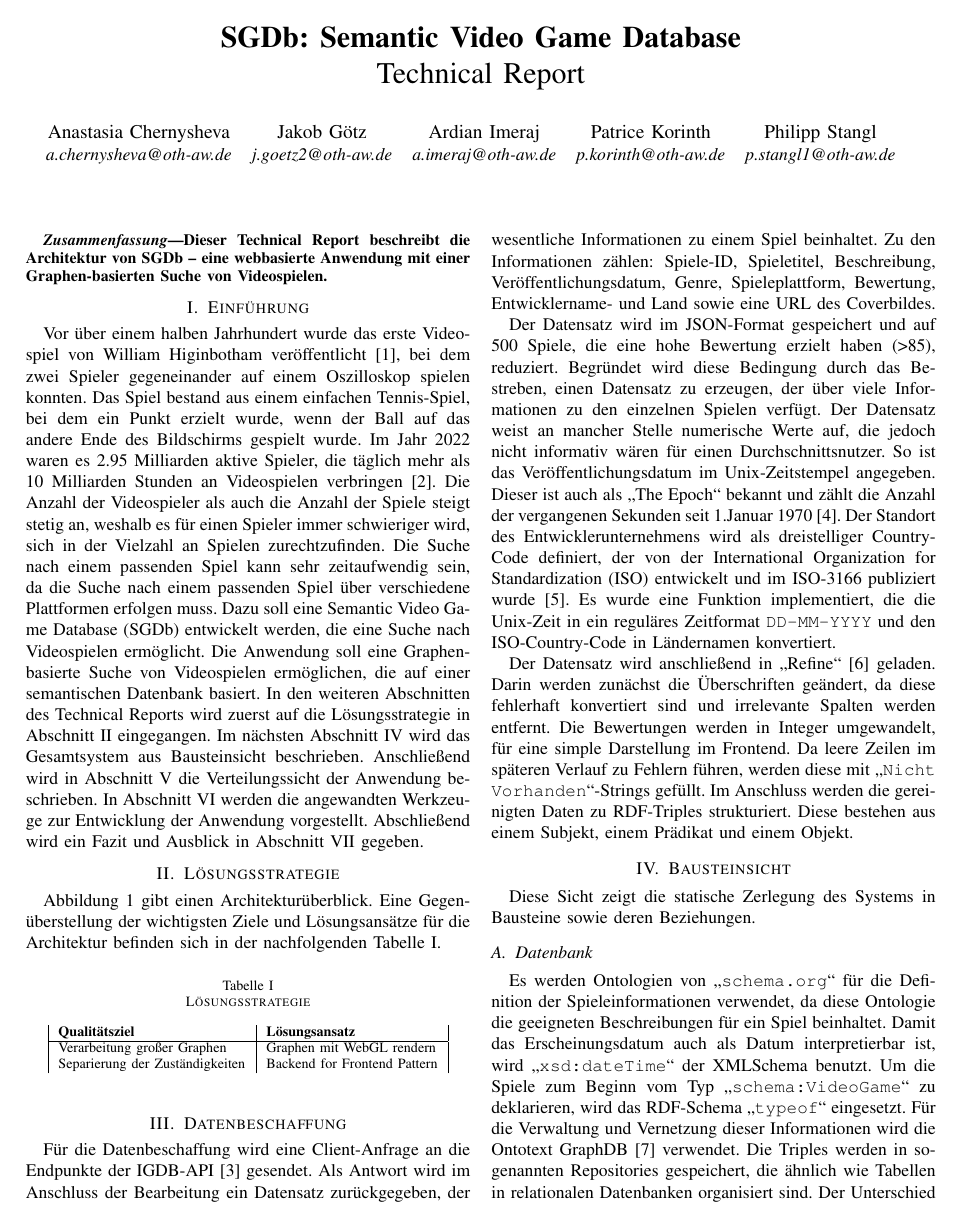
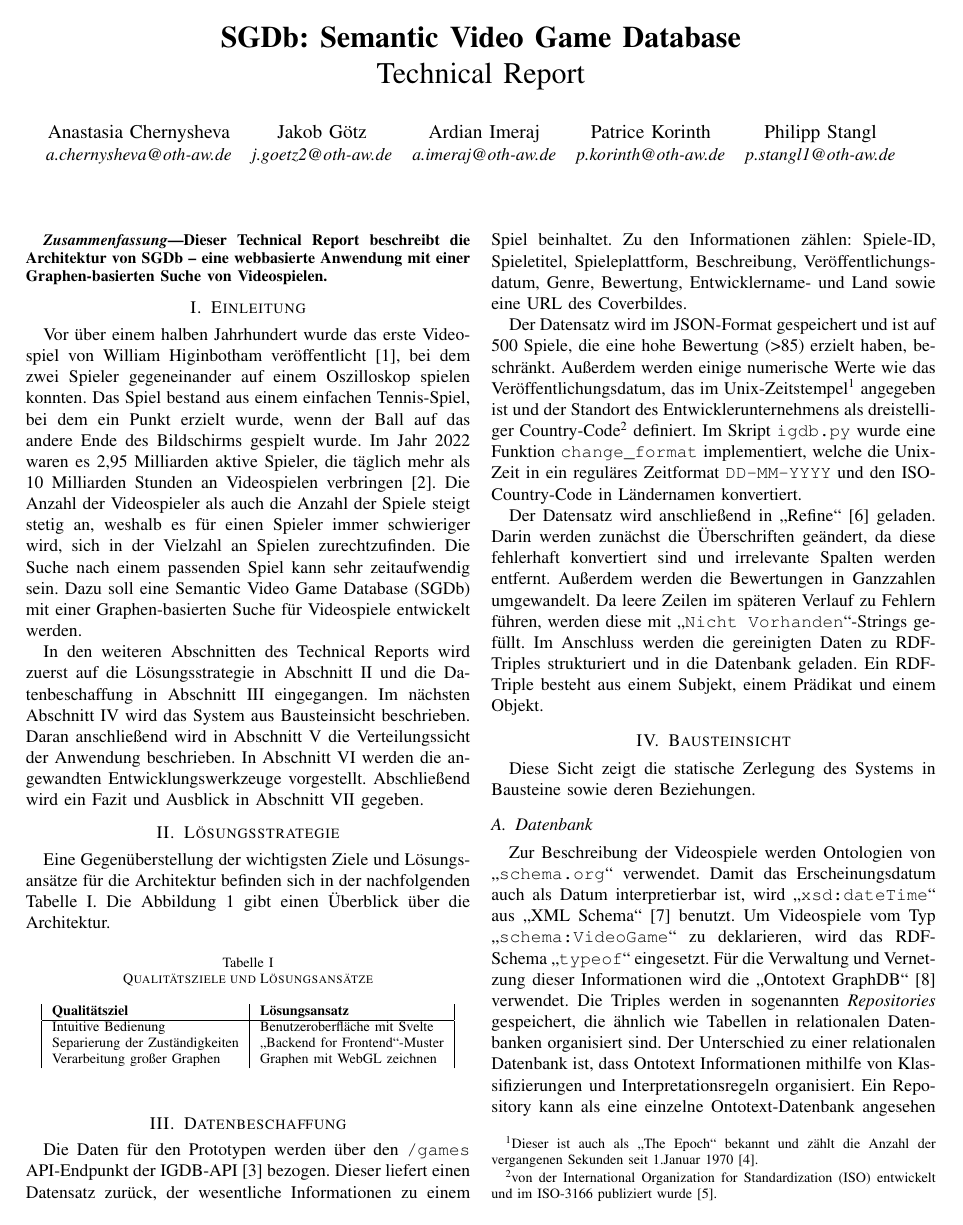
Before and after one commit to cyberlytics/SGDb, a LaTeX paper (sys_doc/technical_report/20230110_TeamRot_Architektur.tex): page 1 of 4. Compiled offline with pdfLaTeX; a missing font is replaced by an installed copy or a similar font; a LaTeX package or settings file that is missing is left out.

Commit message:
docs: Revise technical report
Former-commit-id: 2d03f6b315a634fe0f2ed48055519f80e0fcf3ea

```diff
--- a/sys_doc/technical_report/20230110_TeamRot_Architektur.tex
+++ b/sys_doc/technical_report/20230110_TeamRot_Architektur.tex
@@ -46,55 +46,60 @@ Dieser Technical Report beschreibt die Architektur von SGDb -- eine webbasierte
 \end{abstract}
 
 
-\section{Einführung}
+\section{Einleitung}
 
-Vor über einem halben Jahrhundert wurde das erste Videospiel von William Higinbotham veröffentlicht~\cite{tennis_for_two}, bei dem zwei Spieler gegeneinander auf einem Oszilloskop spielen konnten. Das Spiel bestand aus einem einfachen Tennis-Spiel, bei dem ein Punkt erzielt wurde, wenn der Ball auf das andere Ende des Bildschirms gespielt wurde. Im Jahr 2022 waren es 2.95 Milliarden aktive Spieler, die täglich mehr als 10 Milliarden Stunden an Videospielen verbringen~\cite{gamers}. Die Anzahl der Videospieler als auch die Anzahl der Spiele steigt stetig an, weshalb es für einen Spieler immer schwieriger wird, sich in der Vielzahl an Spielen zurechtzufinden. Die Suche nach einem passenden Spiel kann sehr zeitaufwendig sein, da die Suche nach einem passenden Spiel über verschiedene Plattformen erfolgen muss. Dazu soll eine Semantic Video Game Database (SGDb) entwickelt werden, die eine Suche nach Videospielen ermöglicht. Die Anwendung soll eine Graphen-basierte Suche von Videospielen ermöglichen, die auf einer semantischen Datenbank basiert.
-In den weiteren Abschnitten des Technical Reports wird zuerst auf die Lösungsstrategie in Abschnitt~\ref{sec:loesungsstrategie} eingegangen.
-Im nächsten Abschnitt~\ref{sec:bausteinsicht} wird das Gesamtsystem aus Bausteinsicht beschrieben.
-Anschließend wird in Abschnitt~\ref{sec:verteilungssicht} die Verteilungssicht der Anwendung beschrieben.
-In Abschnitt~\ref{sec:entwicklungswerkzeuge} werden die angewandten Werkzeuge zur Entwicklung der Anwendung vorgestellt.
+Vor über einem halben Jahrhundert wurde das erste Videospiel von William Higinbotham veröffentlicht~\cite{tennis_for_two}, bei dem zwei Spieler gegeneinander auf einem Oszilloskop spielen konnten.
+Das Spiel bestand aus einem einfachen Tennis-Spiel, bei dem ein Punkt erzielt wurde, wenn der Ball auf das andere Ende des Bildschirms gespielt wurde.
+Im Jahr 2022 waren es 2,95 Milliarden aktive Spieler, die täglich mehr als 10 Milliarden Stunden an Videospielen verbringen~\cite{gamers}.
+Die Anzahl der Videospieler als auch die Anzahl der Spiele steigt stetig an, weshalb es für einen Spieler immer schwieriger wird, sich in der Vielzahl an Spielen zurechtzufinden.
+Die Suche nach einem passenden Spiel kann sehr zeitaufwendig sein.
+Dazu soll eine Semantic Video Game Database (SGDb) mit einer Graphen-basierten Suche für Videospiele entwickelt werden.
+
+In den weiteren Abschnitten des Technical Reports wird zuerst auf die Lösungsstrategie in Abschnitt~\ref{sec:loesungsstrategie} und die Datenbeschaffung in Abschnitt~\ref{sec:datenbeschaffung} eingegangen.
+Im nächsten Abschnitt~\ref{sec:bausteinsicht} wird das System aus Bausteinsicht beschrieben.
+Daran anschließend wird in Abschnitt~\ref{sec:verteilungssicht} die Verteilungssicht der Anwendung beschrieben.
+In Abschnitt~\ref{sec:entwicklungswerkzeuge} werden die angewandten Entwicklungswerkzeuge vorgestellt.
 Abschließend wird ein Fazit und Ausblick in Abschnitt~\ref{sec:fazit} gegeben.
 
 
 \section{Lösungsstrategie}\label{sec:loesungsstrategie}
 
-Abbildung~\ref{fig:architecture} gibt einen Architekturüberblick.
 Eine Gegenüberstellung der wichtigsten Ziele und Lösungsansätze für die Architektur befinden sich in der nachfolgenden Tabelle~\ref{tab:loesungsstrategie}.
+Die Abbildung~\ref{fig:architecture} gibt einen Überblick über die Architektur.
 
 \begin{table}[h!]
     \begin{center}
-        \caption{Lösungsstrategie}
+        \caption{Qualitätsziele und Lösungsansätze}
         \label{tab:loesungsstrategie}
         \begin{tabular}{|l|l|}
             \textbf{Qualitätsziel} & \textbf{Lösungsansatz}\\
             \hline
-            Verarbeitung großer Graphen	& Graphen mit WebGL rendern\\
-            Separierung der Zuständigkeiten & Backend for Frontend Pattern\\
+            Intuitive Bedienung & Benutzeroberfläche mit Svelte\\
+            Separierung der Zuständigkeiten & „Backend for Frontend“-Muster\\
+            Verarbeitung großer Graphen	& Graphen mit WebGL zeichnen\\
         \end{tabular}
     \end{center}
 \end{table}
 
+
 \section{Datenbeschaffung}\label{sec:datenbeschaffung}
 
-Für die Datenbeschaffung wird eine Client-Anfrage an die Endpunkte der IGDB-API~\cite{igdb-api} gesendet.
-Als Antwort wird im Anschluss der Bearbeitung ein Datensatz zurückgegeben, der wesentliche Informationen zu einem Spiel
-beinhaltet. Zu den Informationen zählen: Spiele-ID, Spieletitel, Beschreibung, Veröffentlichungsdatum, Genre,
-Spieleplattform, Bewertung, Entwicklername- und Land sowie eine URL des Coverbildes.
+Die Daten für den Prototypen werden über den \texttt{/games} API-Endpunkt der IGDB-API~\cite{igdb-api} bezogen.
+Dieser liefert einen Datensatz zurück, der wesentliche Informationen zu einem Spiel beinhaltet.
+Zu den Informationen zählen: Spiele-ID, Spieletitel, Spieleplattform, Beschreibung, Veröffentlichungsdatum, Genre, Bewertung, Entwicklername- und Land sowie eine URL des Coverbildes.
 
-Der Datensatz wird im JSON-Format gespeichert und auf 500 Spiele, die eine hohe Bewertung erzielt haben (>85), reduziert. Begründet wird diese Bedingung durch das Bestreben, einen Datensatz zu erzeugen, der über viele Informationen zu den einzelnen Spielen verfügt.
-Der Datensatz weist an mancher Stelle numerische Werte auf, die jedoch nicht informativ wären für einen Durchschnittsnutzer.
-So ist das Veröffentlichungsdatum im Unix-Zeitstempel angegeben. Dieser ist auch als „The Epoch“ bekannt und zählt die
-Anzahl der vergangenen Sekunden seit 1.Januar 1970~\cite{unix}. Der Standort des Entwicklerunternehmens wird als
-dreistelliger Country-Code definiert, der von der International Organization for Standardization (ISO) entwickelt
-und im ISO-3166 publiziert wurde~\cite{iso}. Es wurde eine Funktion implementiert, die die Unix-Zeit in ein reguläres
-Zeitformat \texttt{DD-MM-YYYY} und den ISO-Country-Code in Ländernamen konvertiert.
+Der Datensatz wird im JSON-Format gespeichert und ist auf 500 Spiele, die eine hohe Bewertung (>85) erzielt haben, beschränkt.
+Außerdem werden einige numerische Werte wie das Veröffentlichungsdatum, das im Unix-Zeitstempel\footnote{Dieser ist auch als „The Epoch“ bekannt und zählt die
+Anzahl der vergangenen Sekunden seit 1.Januar 1970~\cite{unix}.} angegeben ist und der Standort des Entwicklerunternehmens als dreistelliger Country-Code\footnote{von der International Organization for Standardization (ISO) entwickelt
+und im ISO-3166 publiziert wurde~\cite{iso}.} definiert.
+Im Skript \texttt{igdb.py} wurde eine Funktion \texttt{change\_format} implementiert, welche die Unix-Zeit in ein reguläres Zeitformat \texttt{DD-MM-YYYY} und den ISO-Country-Code in Ländernamen konvertiert.
 
 Der Datensatz wird anschließend in „Refine“~\cite{refine} geladen.
 Darin werden zunächst die Überschriften geändert, da diese fehlerhaft konvertiert sind und irrelevante Spalten werden entfernt.
-Die Bewertungen werden in Integer umgewandelt, für eine simple Darstellung im Frontend.
+Außerdem werden die Bewertungen in Ganzzahlen umgewandelt.
 Da leere Zeilen im späteren Verlauf zu Fehlern führen, werden diese mit \enquote{\texttt{Nicht Vorhanden}}-Strings gefüllt.
-Im Anschluss werden die gereinigten Daten zu RDF-Triples strukturiert.
-Diese bestehen aus einem Subjekt, einem Prädikat und einem Objekt.
+Im Anschluss werden die gereinigten Daten zu RDF-Triples strukturiert und in die Datenbank geladen.
+Ein RDF-Triple besteht aus einem Subjekt, einem Prädikat und einem Objekt.
 
 \begin{figure*}[ht]
     \centering
@@ -110,11 +115,11 @@ Diese Sicht zeigt die statische Zerlegung des Systems in Bausteine sowie deren B
 
 \subsection{Datenbank}\label{subsec:datenbank}
 
-Es werden Ontologien von \enquote{\texttt{schema.org}} für die Definition der Spieleinformationen verwendet, da diese Ontologie die geeigneten Beschreibungen für ein Spiel beinhaltet.
-Damit das Erscheinungsdatum auch als Datum interpretierbar ist, wird \enquote{\texttt{xsd:dateTime}} der XMLSchema benutzt.
-Um die Spiele zum Beginn vom Typ \enquote{\texttt{schema:VideoGame}} zu deklarieren, wird das RDF-Schema \enquote{\texttt{typeof}} eingesetzt.
-Für die Verwaltung und Vernetzung dieser Informationen wird die Ontotext GraphDB~\cite{graphdb} verwendet.
-Die Triples werden in sogenannten Repositories gespeichert, die ähnlich wie Tabellen in relationalen Datenbanken organisiert sind.
+Zur Beschreibung der Videospiele werden Ontologien von \enquote{\texttt{schema.org}} verwendet.
+Damit das Erscheinungsdatum auch als Datum interpretierbar ist, wird \enquote{\texttt{xsd:dateTime}} aus „XML Schema“~\cite{xmlschema} benutzt.
+Um Videospiele vom Typ \enquote{\texttt{schema:VideoGame}} zu deklarieren, wird das RDF-Schema \enquote{\texttt{typeof}} eingesetzt. %TODO: Warum eigentlich?
+Für die Verwaltung und Vernetzung dieser Informationen wird die „Ontotext GraphDB“~\cite{graphdb} verwendet.
+Die Triples werden in sogenannten \textit{Repositories} gespeichert, die ähnlich wie Tabellen in relationalen Datenbanken organisiert sind.
 Der Unterschied zu einer relationalen Datenbank ist, dass Ontotext Informationen mithilfe von Klassifizierungen und Interpretationsregeln organisiert.
 Ein Repository kann als eine einzelne Ontotext-Datenbank angesehen werden, die für sich selbst fungiert.
 Somit können mehrere Repositories gleichzeitig existieren, diese sind jedoch von den anderen isoliert.
```
Also changed, not shown: sys_doc/technical_report/references.bib (+8 -0 lines), sys_doc/technical_report/20230110_TeamRot_Architektur.pdf, sys_doc/technical_report/20230110_TeamRot_Architektur.tex (60 more changed lines).
